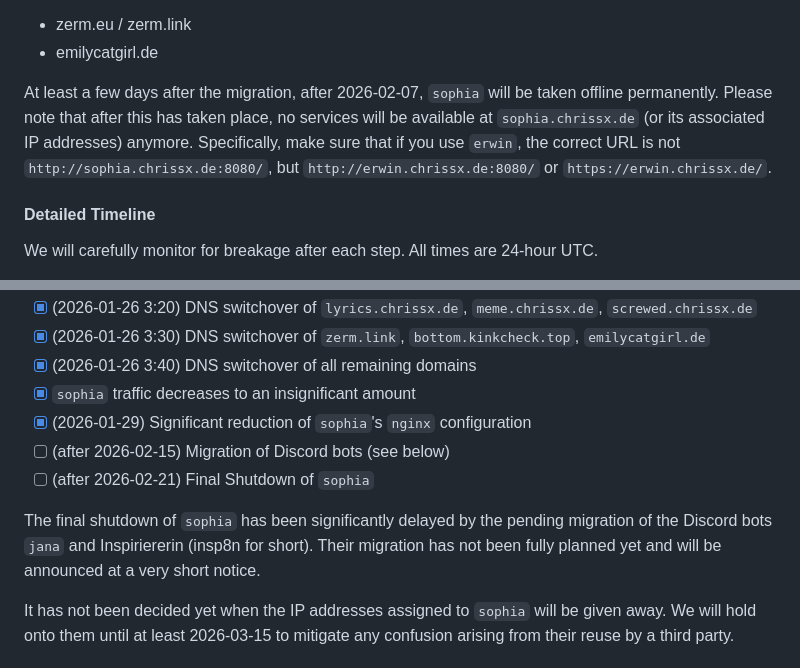
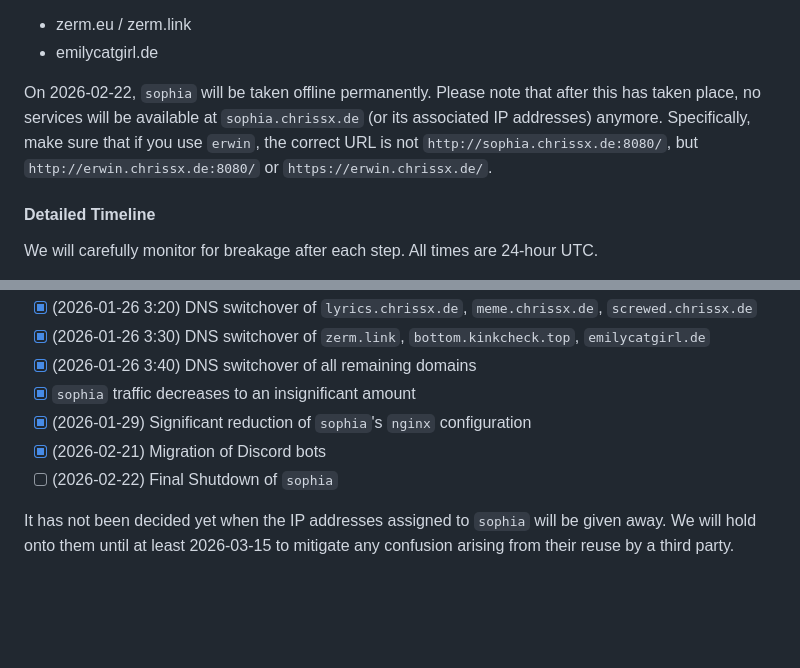
Before and after one commit to chrissxMedia/new.chrissx.de, a Markdown page: src/data/notices.md, 2 parts joined by grey strips. GitHub-like rendering; blank space fills up the shorter version.

Commit message:
notices: update nev timeline again, sophia shutdown tomorrow

```diff
--- a/src/data/notices.md
+++ b/src/data/notices.md
@@ -46,7 +46,7 @@ Additionally, the following third party websites hosted by us are also affected:
 - zerm.eu / zerm.link
 - emilycatgirl.de
 
-At least a few days after the migration, after 2026-02-07, `sophia` will be taken offline permanently. Please note that after this has taken place, no services will be available at `sophia.chrissx.de` (or its associated IP addresses) anymore. Specifically, make sure that if you use `erwin`, the correct URL is not `http://sophia.chrissx.de:8080/`, but `http://erwin.chrissx.de:8080/` or `https://erwin.chrissx.de/`.
+On 2026-02-22, `sophia` will be taken offline permanently. Please note that after this has taken place, no services will be available at `sophia.chrissx.de` (or its associated IP addresses) anymore. Specifically, make sure that if you use `erwin`, the correct URL is not `http://sophia.chrissx.de:8080/`, but `http://erwin.chrissx.de:8080/` or `https://erwin.chrissx.de/`.
 
 #### Detailed Timeline
 
@@ -60,10 +60,8 @@ We will carefully monitor for breakage after each step. All times are 24-hour UT
 - [x] (2026-01-26 3:40) DNS switchover of all remaining domains
 - [x] `sophia` traffic decreases to an insignificant amount
 - [x] (2026-01-29) Significant reduction of `sophia`'s `nginx` configuration
-- [ ] (after 2026-02-15) Migration of Discord bots (see below)
-- [ ] (after 2026-02-21) Final Shutdown of `sophia`
-
-The final shutdown of `sophia` has been significantly delayed by the pending migration of the Discord bots `jana` and Inspiriererin (insp8n for short). Their migration has not been fully planned yet and will be announced at a very short notice.
+- [x] (2026-02-21) Migration of Discord bots
+- [ ] (2026-02-22) Final Shutdown of `sophia`
 
 It has not been decided yet when the IP addresses assigned to `sophia` will be given away. We will hold onto them until at least 2026-03-15 to mitigate any confusion arising from their reuse by a third party.
 
```
